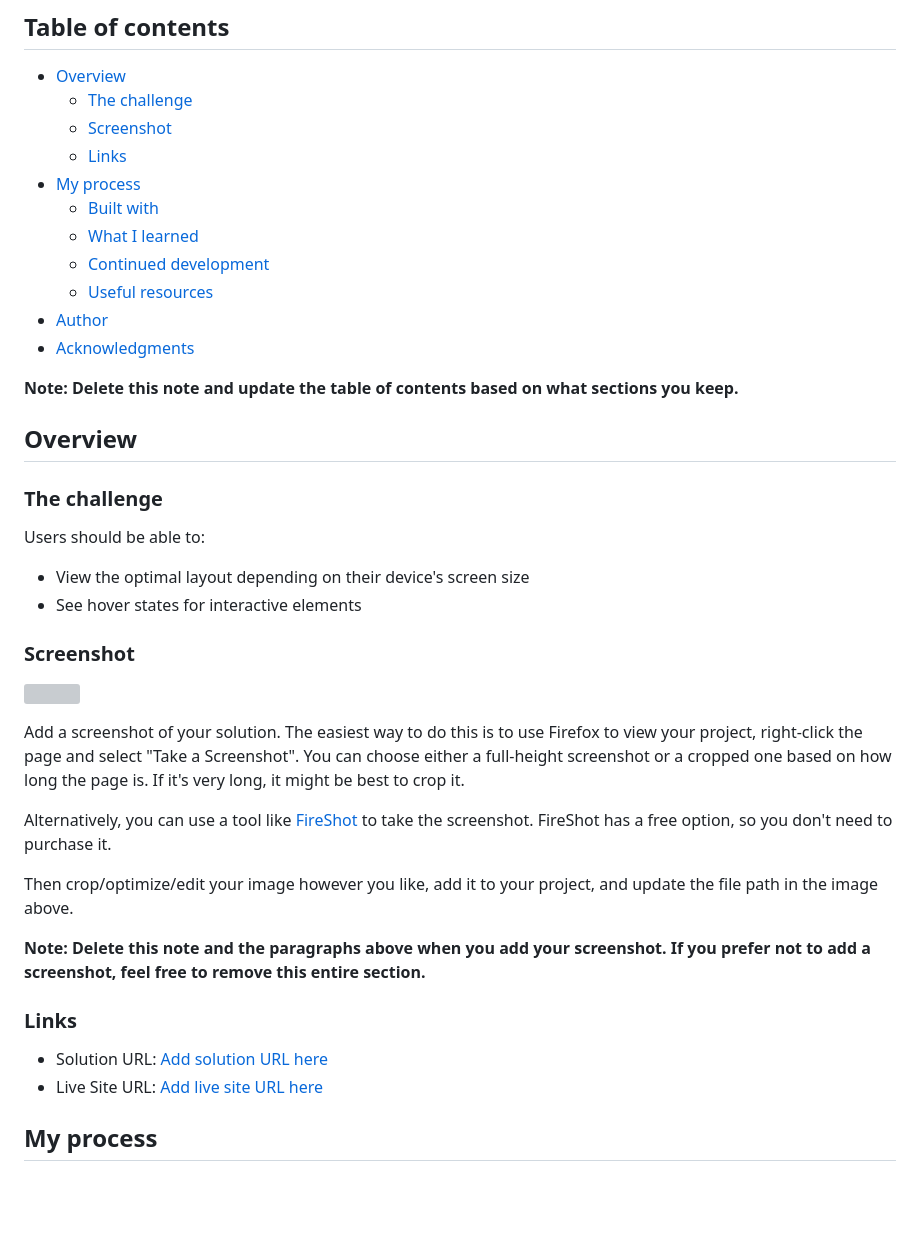
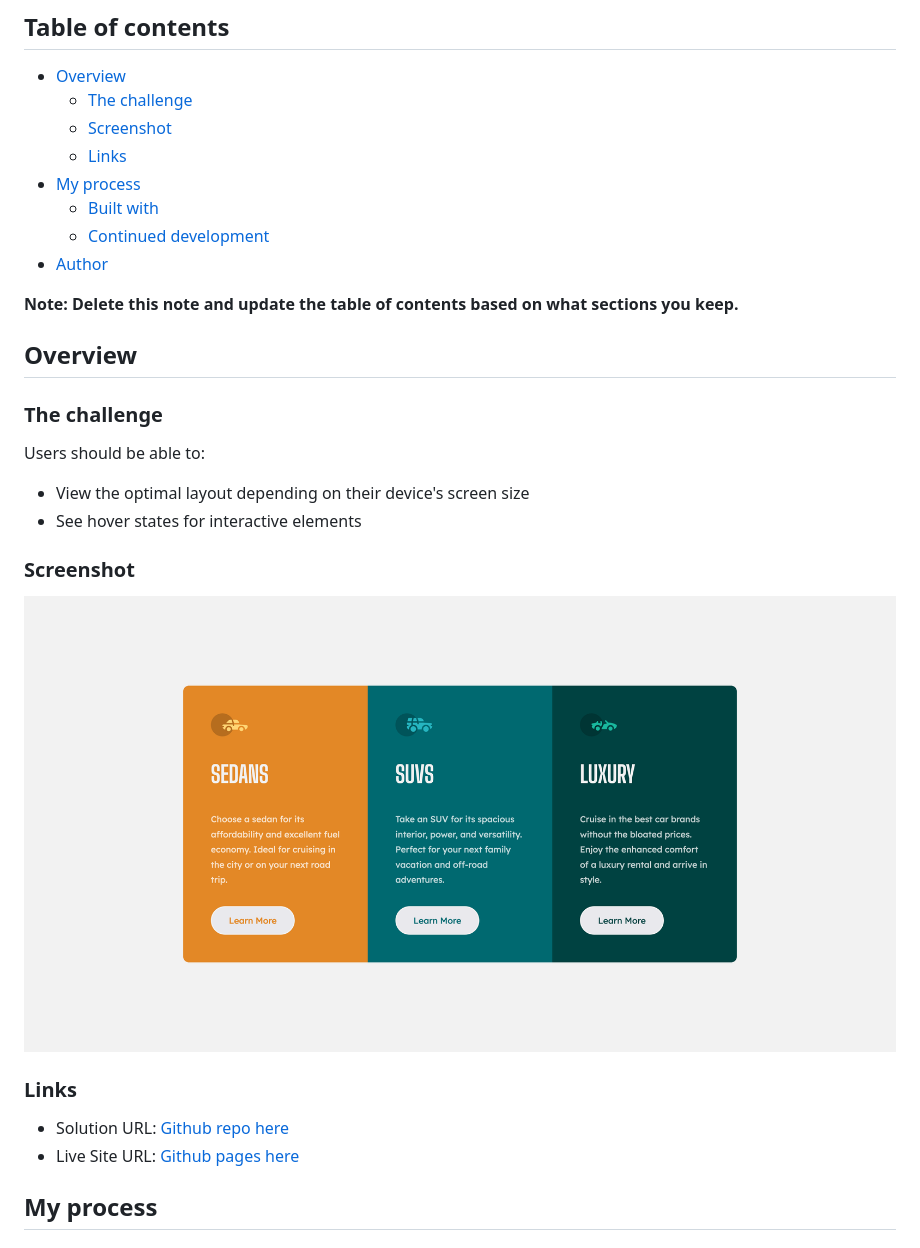
Before and after one commit to nicholasboyce/3-column-preview-card, a Markdown page: README-template.md, the part around the change printed below. GitHub-like rendering; pictures changed too: screenshot.png (added); blank space fills up the shorter version; grey boxes are pictures that could not be loaded.

Commit message:
Added screenshot and updated README.md

```diff
--- a/README-template.md
+++ b/README-template.md
@@ -10,11 +10,8 @@ This is a solution to the [3-column preview card component challenge on Frontend
   - [Links](#links)
 - [My process](#my-process)
   - [Built with](#built-with)
-  - [What I learned](#what-i-learned)
   - [Continued development](#continued-development)
-  - [Useful resources](#useful-resources)
 - [Author](#author)
-- [Acknowledgments](#acknowledgments)
 
 **Note: Delete this note and update the table of contents based on what sections you keep.**
 
@@ -29,20 +26,12 @@ Users should be able to:
 
 ### Screenshot
 
-![](./screenshot.jpg)
-
-Add a screenshot of your solution. The easiest way to do this is to use Firefox to view your project, right-click the page and select "Take a Screenshot". You can choose either a full-height screenshot or a cropped one based on how long the page is. If it's very long, it might be best to crop it.
-
-Alternatively, you can use a tool like [FireShot](https://getfireshot.com/) to take the screenshot. FireShot has a free option, so you don't need to purchase it.
-
-Then crop/optimize/edit your image however you like, add it to your project, and update the file path in the image above.
-
-**Note: Delete this note and the paragraphs above when you add your screenshot. If you prefer not to add a screenshot, feel free to remove this entire section.**
+![](./screenshot.png)
 
 ### Links
 
-- Solution URL: [Add solution URL here](https://your-solution-url.com)
-- Live Site URL: [Add live site URL here](https://your-live-site-url.com)
+- Solution URL: [Github repo here](https://github.com/nicholasboyce/3-column-preview-card)
+- Live Site URL: [Github pages here](https://nicholasboyce.github.io/3-column-preview-card)
 
 ## My process
 
```
Also changed, not shown: other parts of README-template.md (+2 -50 lines), README.md (deleted, +0 -92 lines).
